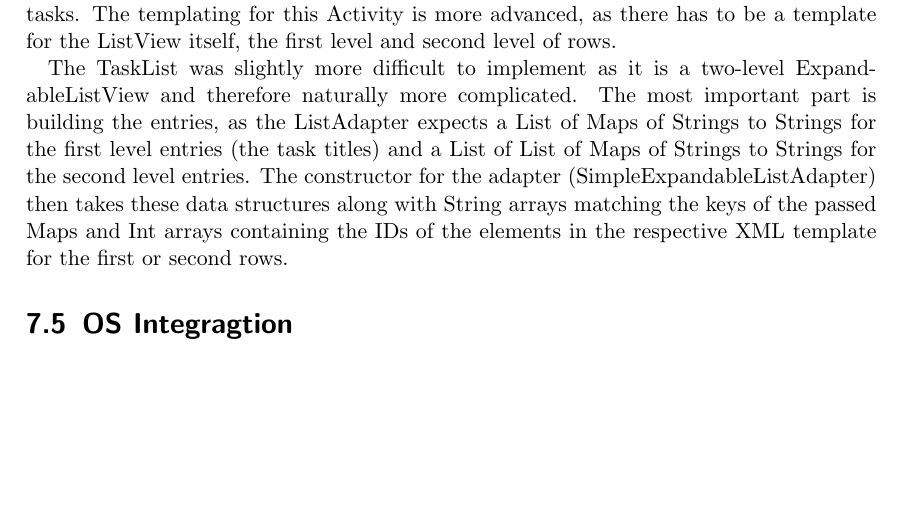
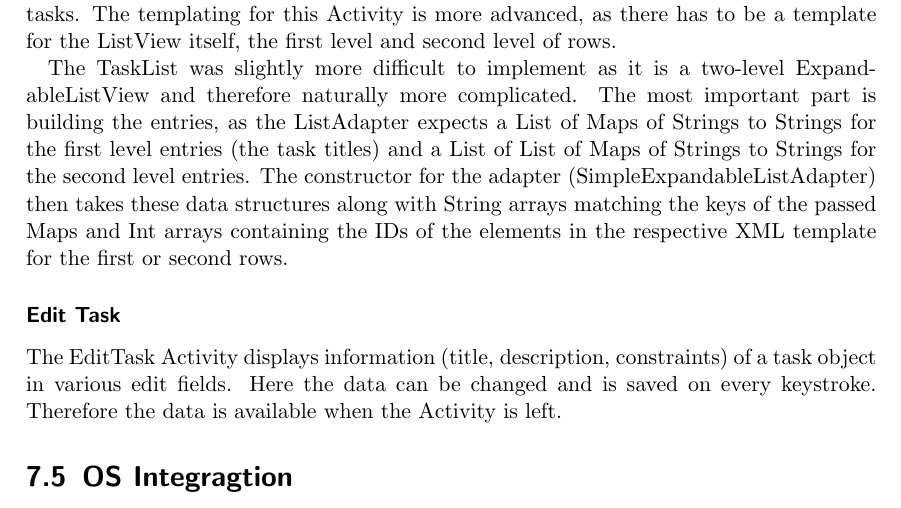
Before and after one commit to mrtazz/kangaroo, a LaTeX document (doc/document/kangaroo.tex, which reads doc/document/chapters/android_ui.tex): part of page 23 of 24, cut so that both start at the same text, the shorter picture padded with empty space. Compiled offline with pdfLaTeX.

Commit message:
add section for edit task

```diff
--- a/doc/document/chapters/android_ui.tex
+++ b/doc/document/chapters/android_ui.tex
@@ -64,3 +64,12 @@ and Int arrays containing the IDs of the elements in the respective XML
 template for the first or second rows.
 
 % subsubsection Tasklist (end)
+
+\subsubsection{Edit Task} % (fold)
+\label{ssub:EditTask}
+The EditTask Activity displays information (title, description, constraints)
+of a task object in various edit fields. Here the data can be changed and
+is saved on every keystroke. Therefore the data is available when the
+Activity is left.
+
+% subsubsection Edit Task (end)
```
